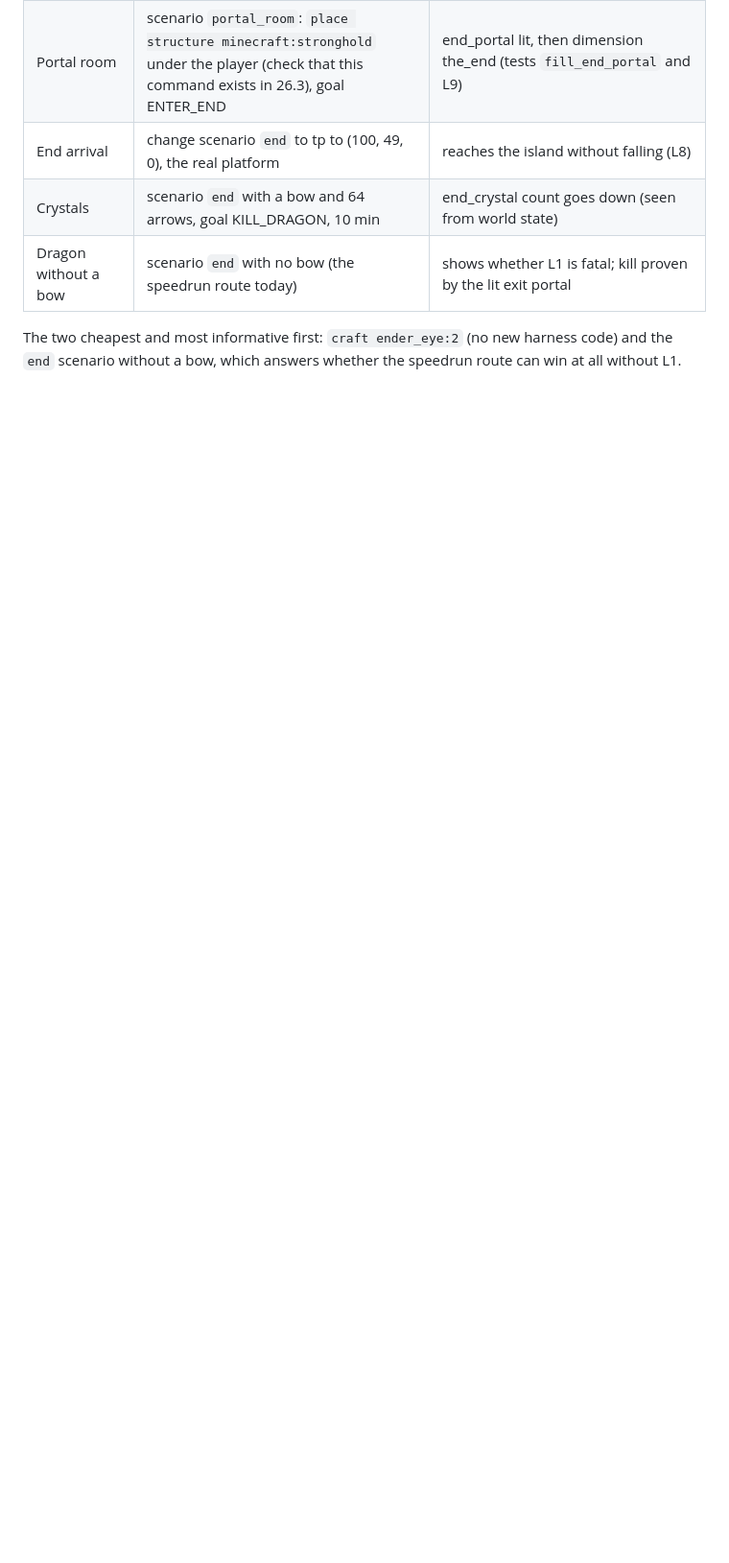
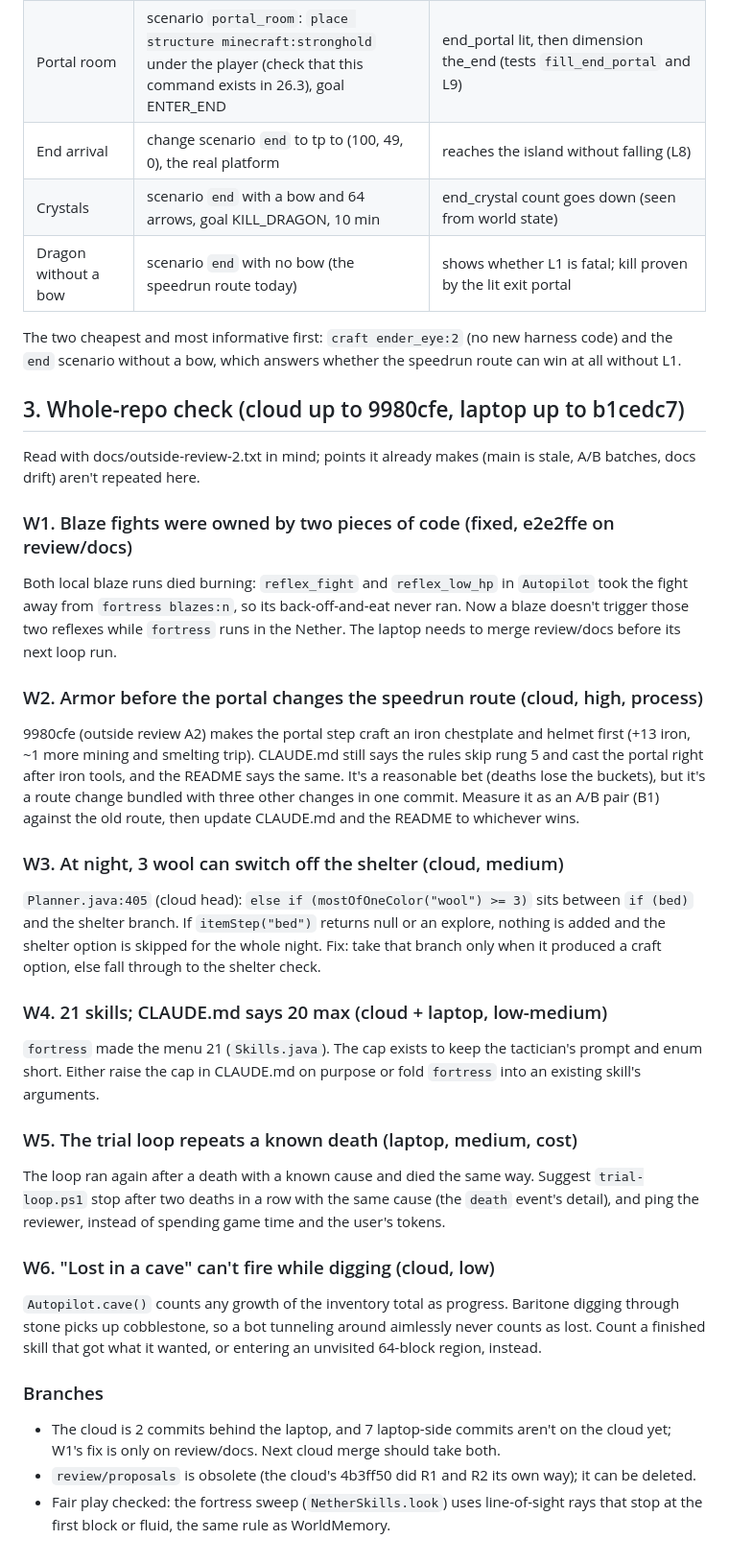
Before and after one commit to Plrlr/mc-autopilot, a Markdown page: docs/review.md, the part around the change. Shown at 96% size. GitHub-like rendering; blank space fills up the shorter version.

Commit message:
Review: whole-repo check (W1-W6); fortress hook done, route change and night-shelter bug flagged
Co-Authored-By: Claude Opus 5.5 <noreply@anthropic.com>

```diff
--- a/docs/review.md
+++ b/docs/review.md
@@ -172,3 +172,51 @@ overworld test world. New scenarios need a small `stage()` case in `AutopilotCli
 
 The two cheapest and most informative first: `craft ender_eye:2` (no new harness code) and the
 `end` scenario without a bow, which answers whether the speedrun route can win at all without L1.
+
+## 3. Whole-repo check (cloud up to 9980cfe, laptop up to b1cedc7)
+
+Read with docs/outside-review-2.txt in mind; points it already makes (main is stale, A/B batches,
+docs drift) aren't repeated here.
+
+### W1. Blaze fights were owned by two pieces of code (fixed, e2e2ffe on review/docs)
+Both local blaze runs died burning: `reflex_fight` and `reflex_low_hp` in `Autopilot` took the
+fight away from `fortress blazes:n`, so its back-off-and-eat never ran. Now a blaze doesn't
+trigger those two reflexes while `fortress` runs in the Nether. The laptop needs to merge
+review/docs before its next loop run.
+
+### W2. Armor before the portal changes the speedrun route (cloud, high, process)
+9980cfe (outside review A2) makes the portal step craft an iron chestplate and helmet first
+(+13 iron, ~1 more mining and smelting trip). CLAUDE.md still says the rules skip rung 5 and
+cast the portal right after iron tools, and the README says the same. It's a reasonable bet
+(deaths lose the buckets), but it's a route change bundled with three other changes in one
+commit. Measure it as an A/B pair (B1) against the old route, then update CLAUDE.md and the
+README to whichever wins.
+
+### W3. At night, 3 wool can switch off the shelter (cloud, medium)
+`Planner.java:405` (cloud head): `else if (mostOfOneColor("wool") >= 3)` sits between `if (bed)`
+and the shelter branch. If `itemStep("bed")` returns null or an explore, nothing is added and the
+shelter option is skipped for the whole night. Fix: take that branch only when it produced a
+craft option, else fall through to the shelter check.
+
+### W4. 21 skills; CLAUDE.md says 20 max (cloud + laptop, low-medium)
+`fortress` made the menu 21 (`Skills.java`). The cap exists to keep the tactician's prompt and
+enum short. Either raise the cap in CLAUDE.md on purpose or fold `fortress` into an existing
+skill's arguments.
+
+### W5. The trial loop repeats a known death (laptop, medium, cost)
+The loop ran again after a death with a known cause and died the same way. Suggest
+`trial-loop.ps1` stop after two deaths in a row with the same cause (the `death` event's detail),
+and ping the reviewer, instead of spending game time and the user's tokens.
+
+### W6. "Lost in a cave" can't fire while digging (cloud, low)
+`Autopilot.cave()` counts any growth of the inventory total as progress. Baritone digging through
+stone picks up cobblestone, so a bot tunneling around aimlessly never counts as lost. Count a
+finished skill that got what it wanted, or entering an unvisited 64-block region, instead.
+
+### Branches
+- The cloud is 2 commits behind the laptop, and 7 laptop-side commits aren't on the cloud yet;
+  W1's fix is only on review/docs. Next cloud merge should take both.
+- `review/proposals` is obsolete (the cloud's 4b3ff50 did R1 and R2 its own way); it can be
+  deleted.
+- Fair play checked: the fortress sweep (`NetherSkills.look`) uses line-of-sight rays that stop
+  at the first block or fluid, the same rule as WorldMemory.
```
Also changed, not shown: docs/coordination.md (+9 -0 lines).
